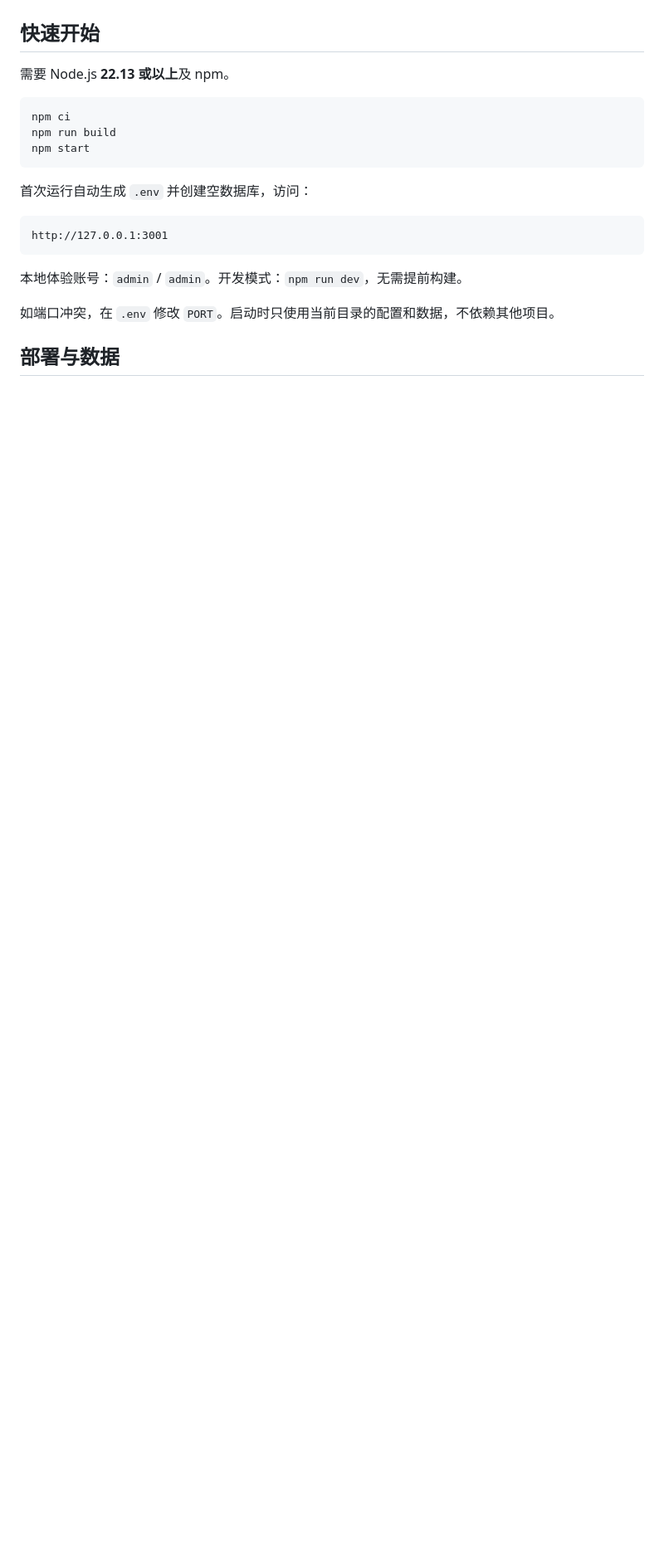
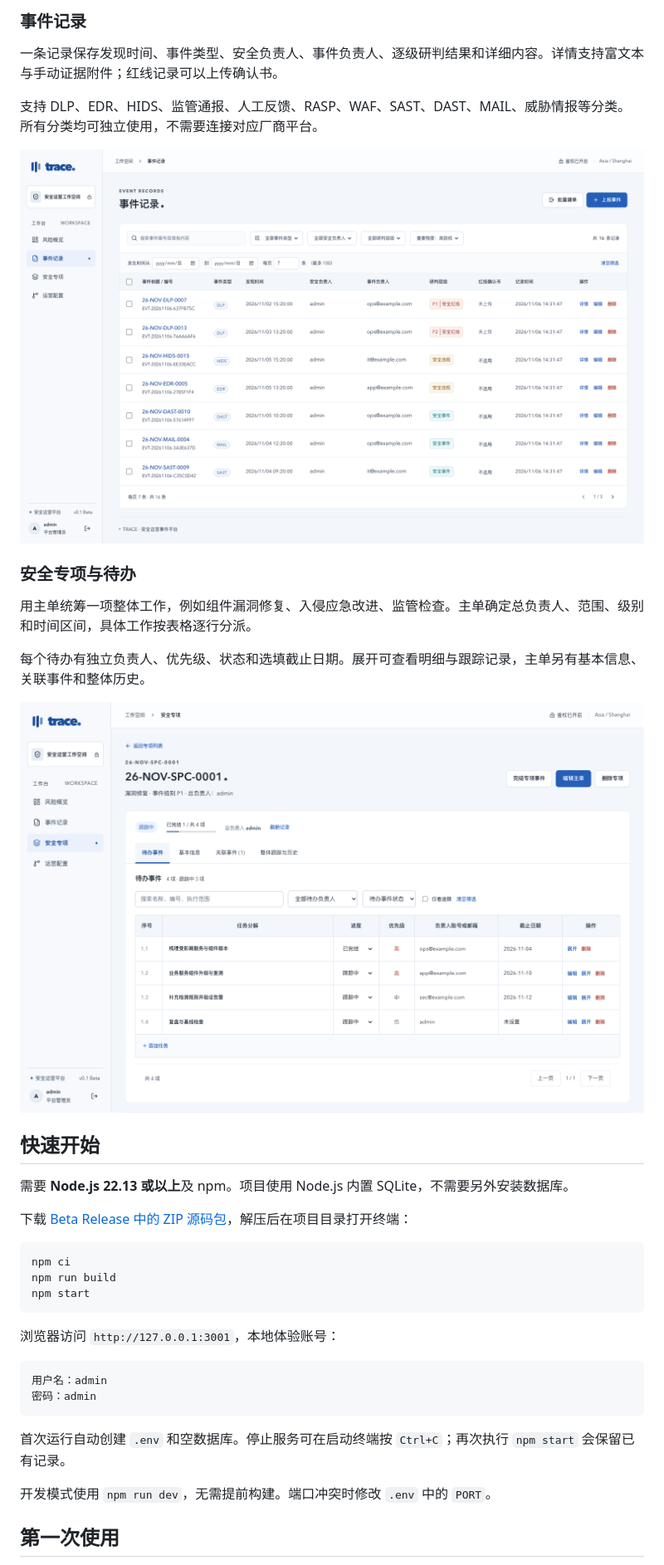
Before and after one commit to BreakTheEarth/secEventTracePlatform, a Markdown page: README.md, the part around one of its changes. Shown at 83% size. Rendered like a GitHub page; pictures changed too: docs/images/campaigns.png (added), docs/images/events.png (added); blank space fills up the shorter version.

````diff
--- a/README.md
+++ b/README.md
@@ -28,7 +38,24 @@ Self-hosted security event and campaign management. Manual records, investigatio
+### 事件记录
+
+一条记录保存发现时间、事件类型、安全负责人、事件负责人、逐级研判结果和详细内容。详情支持富文本与手动证据附件；红线记录可以上传确认书。
+
+支持 DLP、EDR、HIDS、监管通报、人工反馈、RASP、WAF、SAST、DAST、MAIL、威胁情报等分类。所有分类均可独立使用，不需要连接对应厂商平台。
+
+![Trace 事件列表：筛选、负责人、研判结果与独立事件记录](docs/images/events.png)
+
+### 安全专项与待办
+
+用主单统筹一项整体工作，例如组件漏洞修复、入侵应急改进、监管检查。主单确定总负责人、范围、级别和时间区间，具体工作按表格逐行分派。
+
+每个待办有独立负责人、优先级、状态和选填截止日期。展开可查看明细与跟踪记录，主单另有基本信息、关联事件和整体历史。
+
+![Trace 安全专项：逐行分派任务、跟进状态和独立截止日期](docs/images/campaigns.png)
 
 ## 快速开始
 
-需要 Node.js **22.13 或以上**及 npm。
+需要 **Node.js 22.13 或以上**及 npm。项目使用 Node.js 内置 SQLite，不需要另外安装数据库。
+
+下载 [Beta Release 中的 ZIP 源码包](https://github.com/BreakTheEarth/secEventTracePlatform/releases)，解压后在项目目录打开终端：
 
 ```bash
 npm ci
@@ -36,15 +63,16 @@ npm run build
 npm start
 ```
 
-首次运行自动生成 `.env` 并创建空数据库，访问：
+浏览器访问 `http://127.0.0.1:3001`，本地体验账号：
 
 ```text
-http://127.0.0.1:3001
+用户名：admin
+密码：admin
 ```
 
-本地体验账号：`admin` / `admin`。开发模式：`npm run dev`，无需提前构建。
+首次运行自动创建 `.env` 和空数据库。停止服务可在启动终端按 `Ctrl+C`；再次执行 `npm start` 会保留已有记录。
 
-如端口冲突，在 `.env` 修改 `PORT`。启动时只使用当前目录的配置和数据，不依赖其他项目。
+开发模式使用 `npm run dev`，无需提前构建。端口冲突时修改 `.env` 中的 `PORT`。
 
-## 部署与数据
+## 第一次使用
 
````
Also changed, not shown: other parts of README.md (+90 -46 lines), CHANGELOG.md (+2 -0 lines), docs/PUBLISHING.md (+69 -53 lines), docs/RELEASE-NOTES.md (added, +21 -0 lines), docs/images/overview.png (added), 8 other files.
